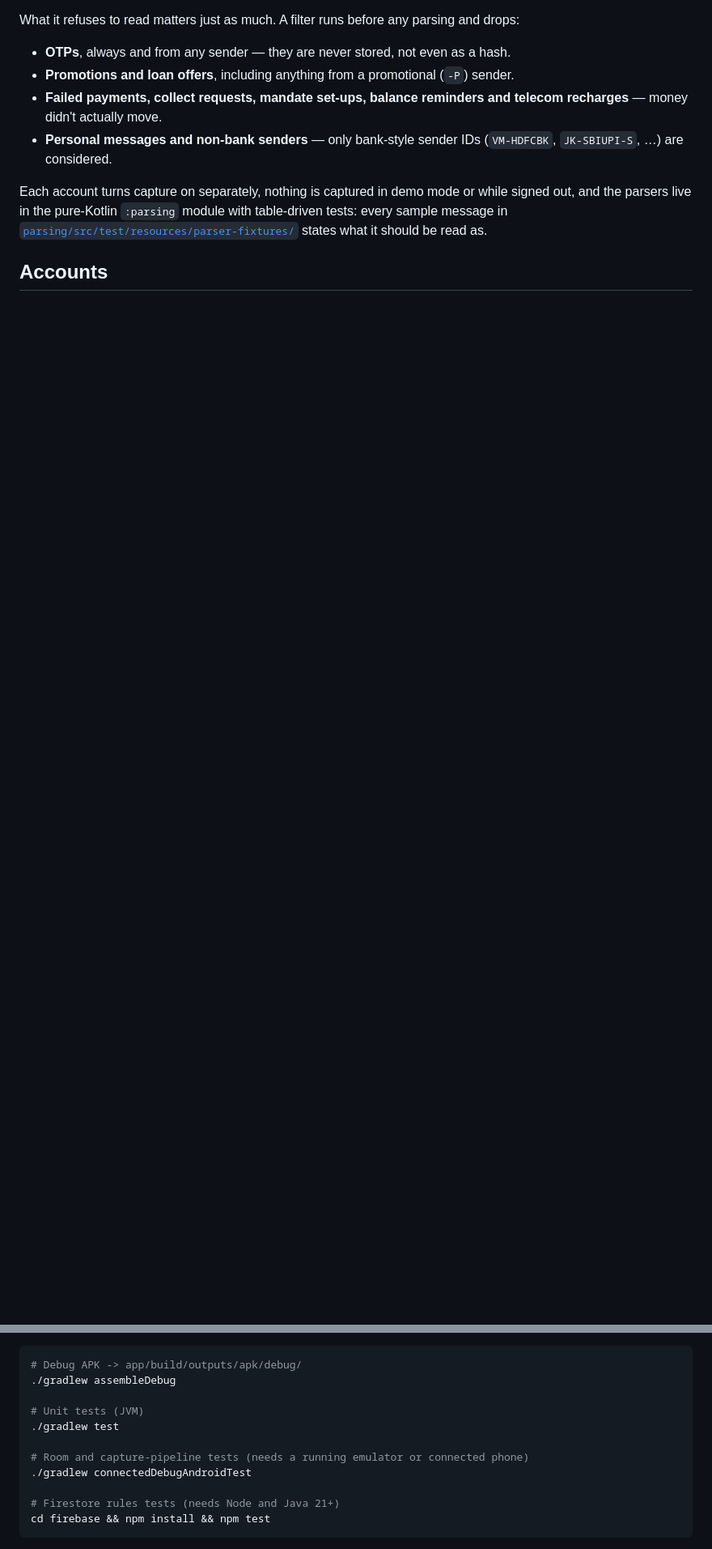
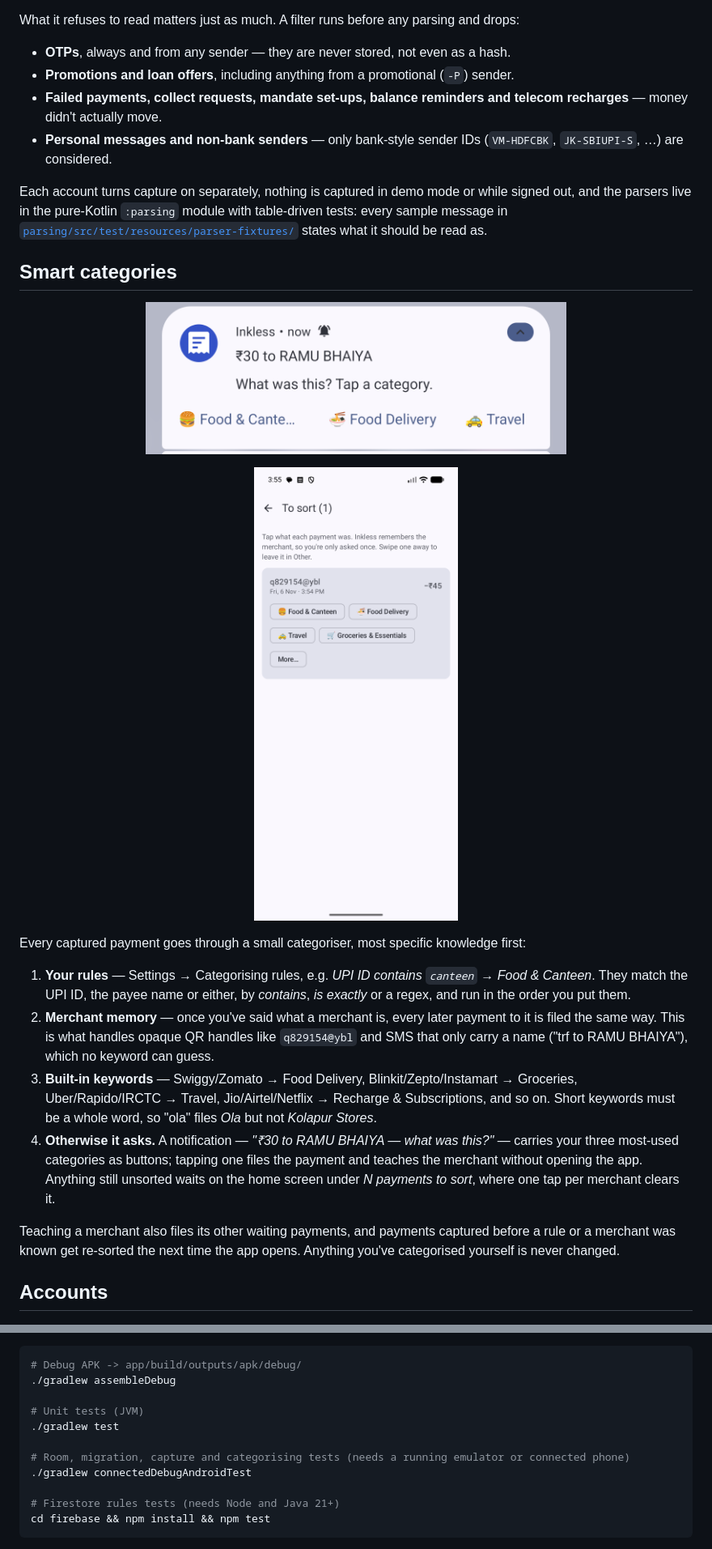
Before and after one commit to mehulp007/inkless, a Markdown page: README.md, 2 parts joined by grey strips. Shown at 81% size. Drawn GitHub-style; pictures changed too: docs/screenshots/category-question.png (added), docs/screenshots/review.png (added); blank space fills up the shorter version.

Commit message:
document smart categories in readme

```diff
--- a/README.md
+++ b/README.md
@@ -52,6 +53,24 @@ What it refuses to read matters just as much. A filter runs before any parsing a
 - **Personal messages and non-bank senders** — only bank-style sender IDs (`VM-HDFCBK`, `JK-SBIUPI-S`, …) are considered.
 
 Each account turns capture on separately, nothing is captured in demo mode or while signed out, and the parsers live in the pure-Kotlin `:parsing` module with table-driven tests: every sample message in [`parsing/src/test/resources/parser-fixtures/`](parsing/src/test/resources/parser-fixtures/) states what it should be read as.
+
+## Smart categories
+
+<p align="center">
+  <img src="docs/screenshots/category-question.png" width="520" alt="Notification asking what a ₹30 payment was, with category buttons" />
+</p>
+<p align="center">
+  <img src="docs/screenshots/review.png" width="260" alt="To-sort list with one-tap category chips" />
+</p>
+
+Every captured payment goes through a small categoriser, most specific knowledge first:
+
+1. **Your rules** — Settings → Categorising rules, e.g. *UPI ID contains `canteen` → Food & Canteen*. They match the UPI ID, the payee name or either, by *contains*, *is exactly* or a regex, and run in the order you put them.
+2. **Merchant memory** — once you've said what a merchant is, every later payment to it is filed the same way. This is what handles opaque QR handles like `q829154@ybl` and SMS that only carry a name ("trf to RAMU BHAIYA"), which no keyword can guess.
+3. **Built-in keywords** — Swiggy/Zomato → Food Delivery, Blinkit/Zepto/Instamart → Groceries, Uber/Rapido/IRCTC → Travel, Jio/Airtel/Netflix → Recharge & Subscriptions, and so on. Short keywords must be a whole word, so "ola" files *Ola* but not *Kolapur Stores*.
+4. **Otherwise it asks.** A notification — *"₹30 to RAMU BHAIYA — what was this?"* — carries your three most-used categories as buttons; tapping one files the payment and teaches the merchant without opening the app. Anything still unsorted waits on the home screen under *N payments to sort*, where one tap per merchant clears it.
+
+Teaching a merchant also files its other waiting payments, and payments captured before a rule or a merchant was known get re-sorted the next time the app opens. Anything you've categorised yourself is never changed.
 
 ## Accounts
 
@@ -128,7 +149,7 @@ The app needs an `app/google-services.json` from a Firebase project. It isn't co
 # Unit tests (JVM)
 ./gradlew test
 
-# Room and capture-pipeline tests (needs a running emulator or connected phone)
+# Room, migration, capture and categorising tests (needs a running emulator or connected phone)
 ./gradlew connectedDebugAndroidTest
 
 # Firestore rules tests (needs Node and Java 21+)
```
Also changed, not shown: other parts of README.md (+5 -2 lines).
